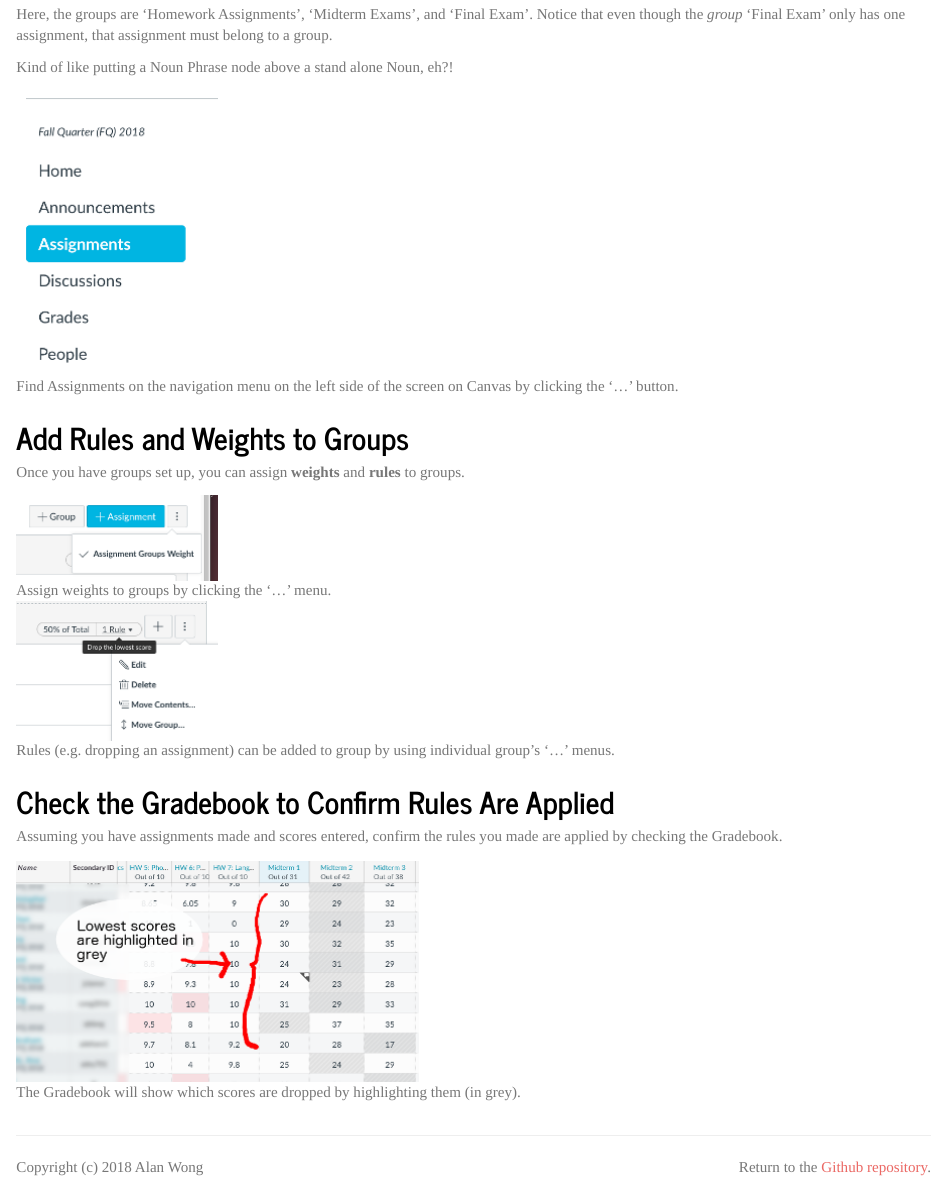
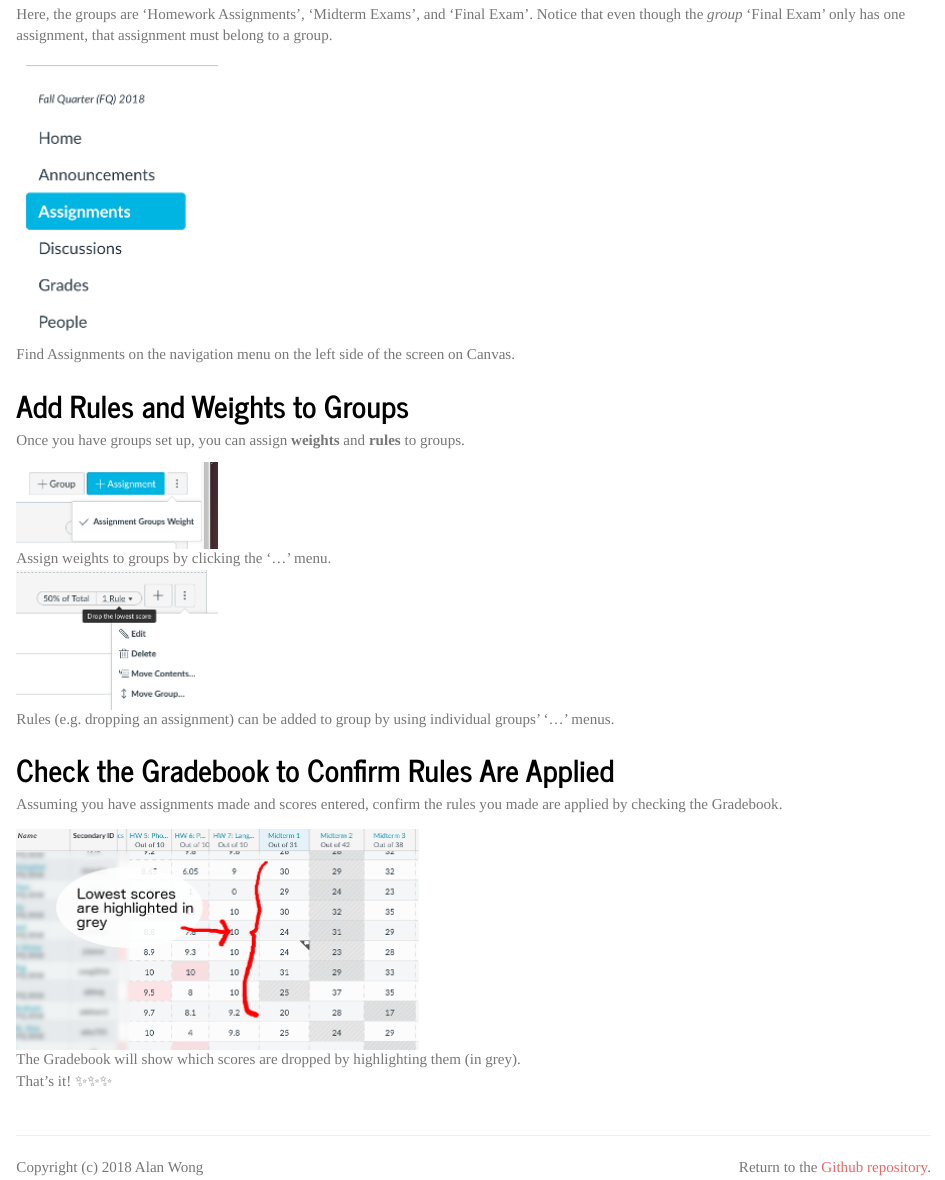
Before and after one commit to captainalan/canvas-drop-lowest-score, an R Markdown document (drop-lowest-score.Rmd): the page in a window 1100 px wide, from 520 px down. Rendered offline with R 4.5, knitr and Pandoc, with nearby package versions.

Commit message:
Some quick editorial things, updated gitignore

```diff
--- a/drop-lowest-score.Rmd
+++ b/drop-lowest-score.Rmd
@@ -37,9 +37,7 @@ Here, the groups are 'Homework Assignments', 'Midterm Exams', and
 'Final Exam'. Notice that even though the *group* 'Final Exam' only has one
 assignment, that assignment must belong to a group.
 
-Kind of like putting a Noun Phrase node above a stand alone Noun, eh?!
-
-![Find Assignments on the navigation menu on the left side of the screen on Canvas by clicking the '...' button.](graphics/assignments.png)
+![Find Assignments on the navigation menu on the left side of the screen on Canvas.](graphics/assignments.png)
 
 ## Add Rules and Weights to Groups
 
@@ -48,7 +46,7 @@ groups.
 
 ![Assign weights to groups by clicking the '...' menu.](graphics/weights.png)
 
-![Rules (e.g. dropping an assignment) can be added to group by using individual group's '...' menus.](graphics/group_settings.png)
+![Rules (e.g. dropping an assignment) can be added to group by using individual groups' '...' menus.](graphics/group_settings.png)
 
 ## Check the Gradebook to Confirm Rules Are Applied
 
@@ -57,6 +55,7 @@ made are applied by checking the Gradebook.
 
 ![The Gradebook will show which scores are dropped by highlighting them (in grey).](graphics/gradebook.png)
 
+That's it! ✨✨✨
 
 <div class="footer">
 <hr>
```
Also changed, not shown: index.html, 1 other file.
